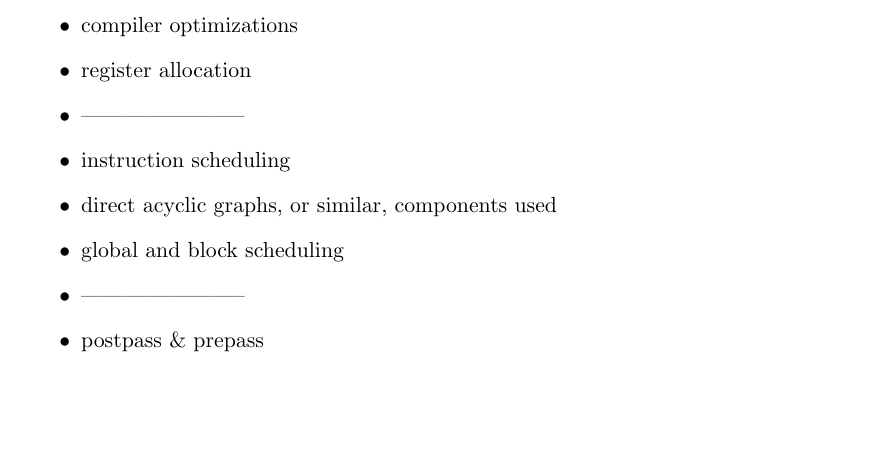
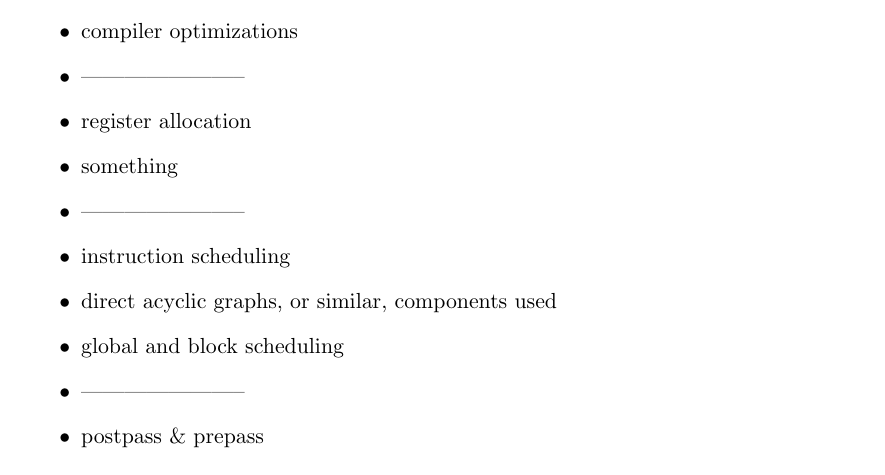
Before and after one commit to goliat90/bugfree-thesis, a LaTeX thesis (main.tex, which reads include/theory.tex): part of page 12 of 20, cut so that both start at the same text, the shorter picture padded with empty space. Compiled offline with pdfLaTeX.

Commit message:
Renamed theory file. Added itemlist for structure.

```diff
--- a/include/tools.tex
+++ b/include/theory.tex
@@ -6,7 +6,11 @@ theoretical materials needed to understand the project}
     \item programs, basic blocks.
     %
     \item compiler optimizations
+    %
+    \item -----------------------
+    %
     \item register allocation
+    \item something
     %
     \item -----------------------
     %
```
Also changed, not shown: main.tex (+1 -1 lines), Makefile.
